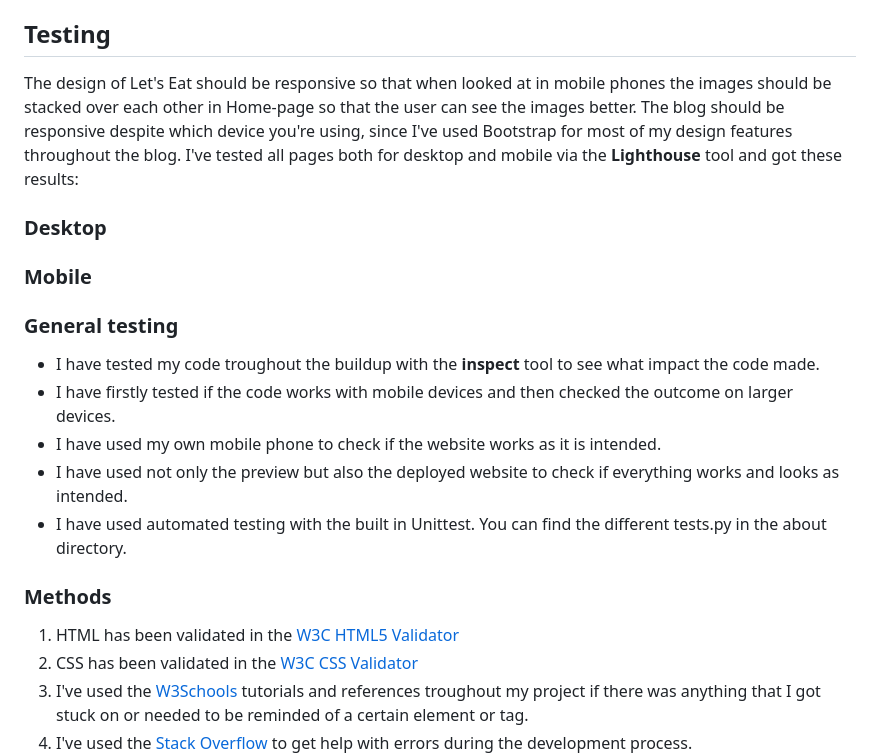
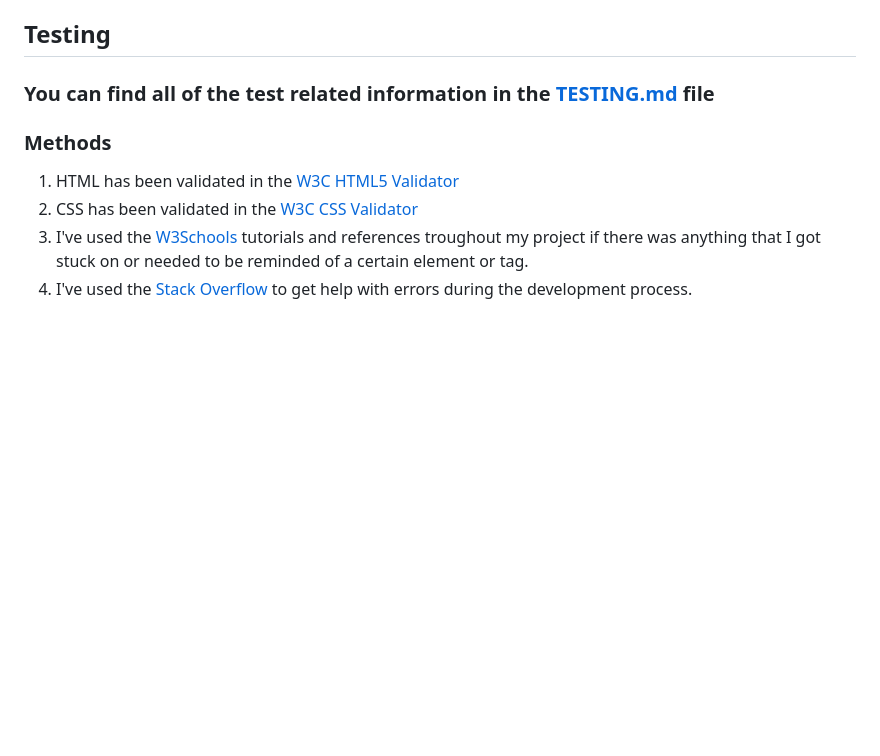
Before and after one commit to mristimaki/lets-eat-PP4, a Markdown page: README.md, the part around one of its changes. GitHub-like rendering; blank space fills up the shorter version.

```diff
--- a/README.md
+++ b/README.md
@@ -187,17 +165,7 @@ Appearing at the end of each recipe, the comments appears as a list of comments
 
 ## Testing
 
-The design of Let's Eat should be responsive so that when looked at in mobile phones the images should be stacked over each other in Home-page so that the user can see the images better. The blog should be responsive despite which device you're using, since I've used Bootstrap for most of my design features throughout the blog. I've tested all pages both for desktop and mobile via the **Lighthouse** tool and got these results:
-### Desktop
-
-### Mobile
-
-### General testing
-- I have tested my code troughout the buildup with the **inspect** tool to see what impact the code made.
-- I have firstly tested if the code works with mobile devices and then checked the outcome on larger devices.
-- I have used my own mobile phone to check if the website works as it is intended.
-- I have used not only the preview but also the deployed website to check if everything works and looks as intended.
-- I have used automated testing with the built in Unittest. You can find the different tests.py in the about directory.
+### You can find all of the test related information in the [TESTING.md](https://github.com/mristimaki/lets-eat-PP4/blob/main/TESTING.md) file
 
 ### Methods
 1. HTML has been validated in the [W3C HTML5 Validator](https://validator.w3.org/)
```
Also changed, not shown: other parts of README.md (+0 -22 lines).
